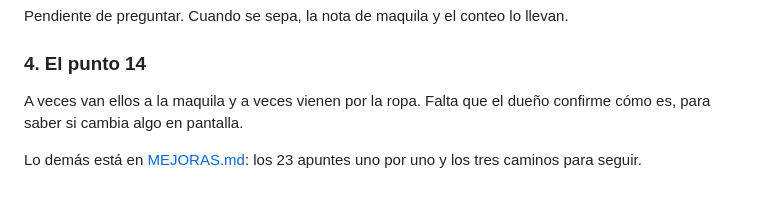
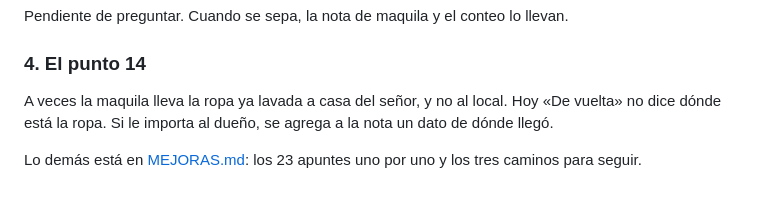
Before and after one commit to jorgeandrecuevas-dot/Tintorer-a-, a Markdown page: README.md, the part around the change. GitHub-like rendering.

```diff
--- a/README.md
+++ b/README.md
@@ -273,8 +273,9 @@ llevan.
 
 ### 4. El punto 14
 
-A veces van ellos a la maquila y a veces vienen por la ropa. Falta que el
-dueño confirme cómo es, para saber si cambia algo en pantalla.
+A veces la maquila lleva la ropa ya lavada a casa del señor, y no al local.
+Hoy «De vuelta» no dice dónde está la ropa. Si le importa al dueño, se agrega
+a la nota un dato de dónde llegó.
 
 Lo demás está en [MEJORAS.md](MEJORAS.md): los 23 apuntes uno por uno y los
 tres caminos para seguir.
```
Also changed, not shown: APUNTES.md (+7 -5 lines), MEJORAS.md (+1 -1 lines).
